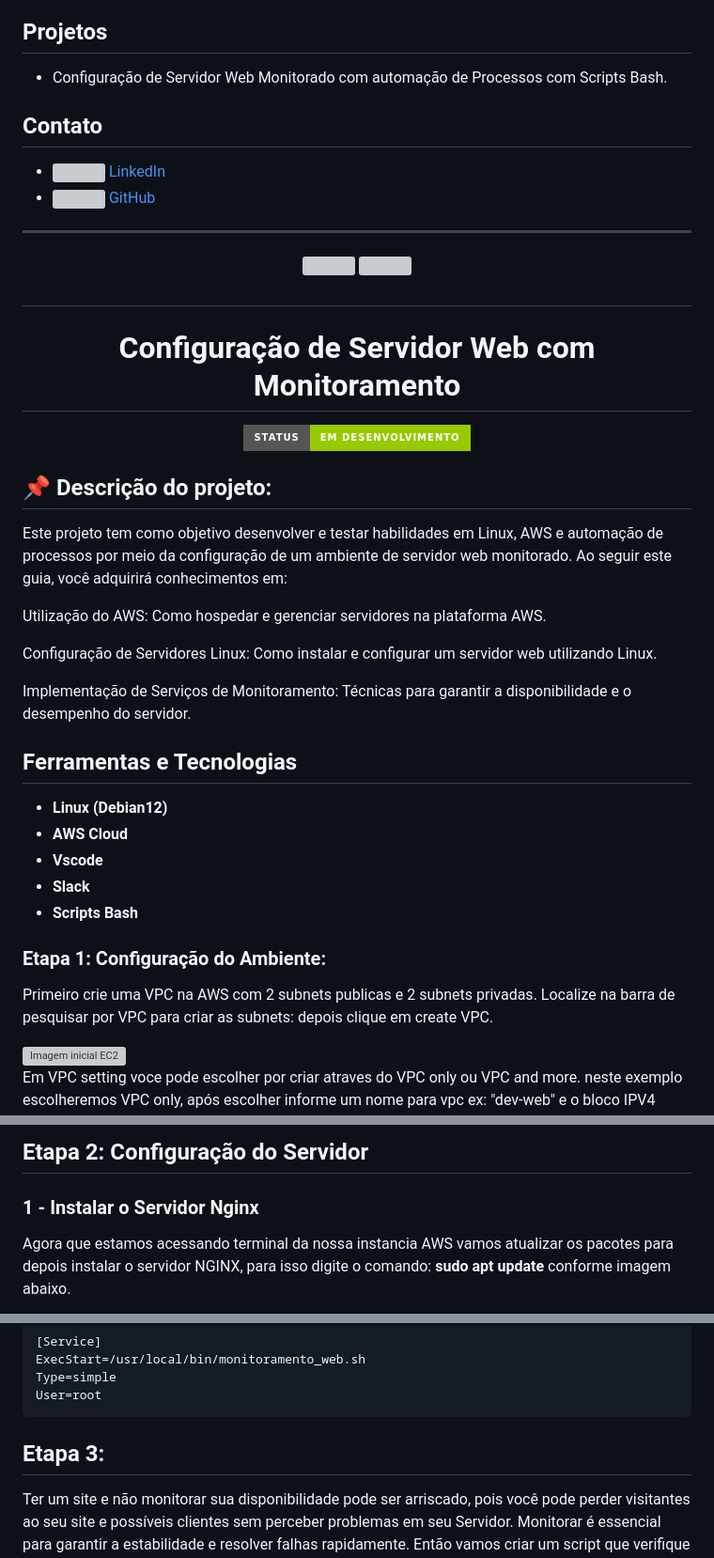
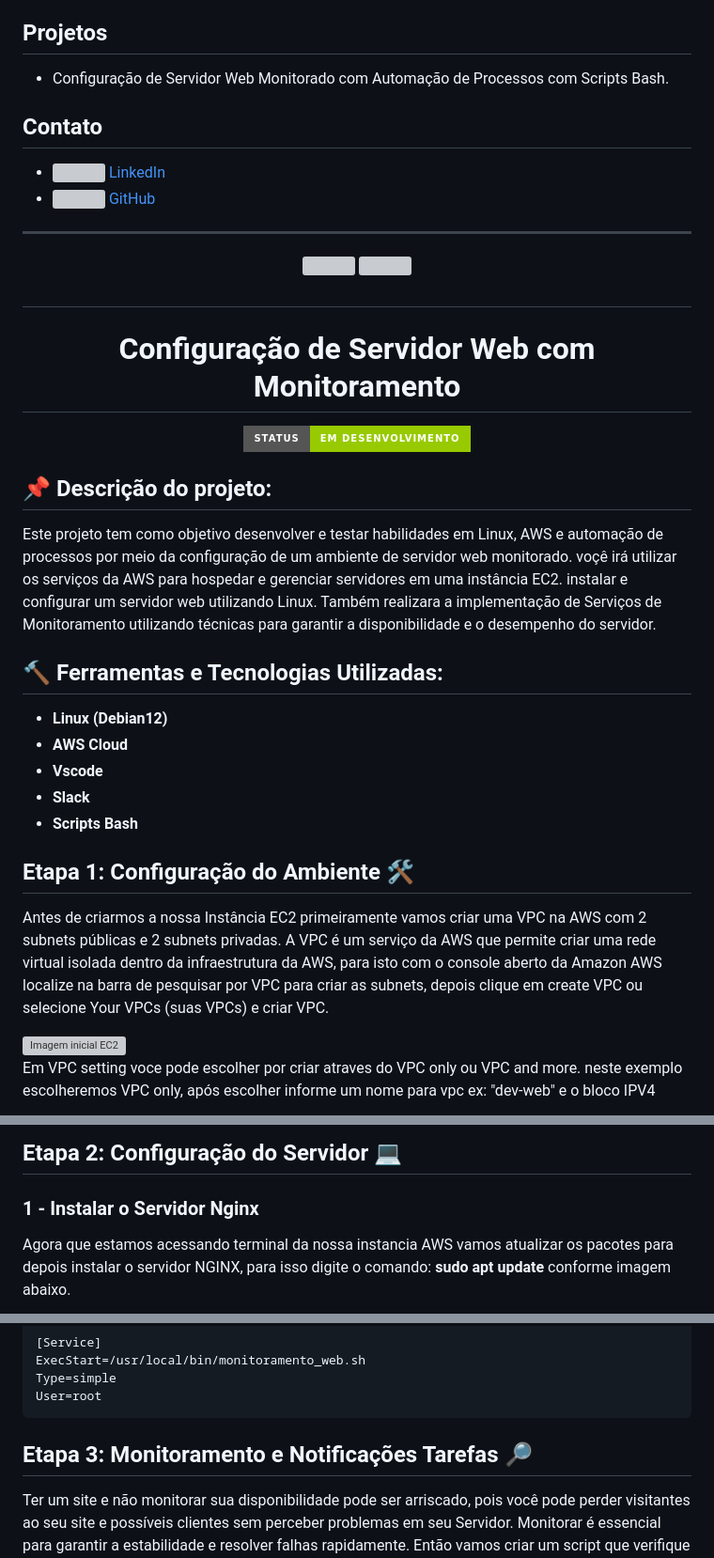
Before and after one commit to elicarlos-stack/projeto_linux, a Markdown page: README.md, 3 parts joined by grey strips. Shown at 94% size. Rendered like a GitHub page; badges without logos; grey boxes are pictures that could not be loaded.

````diff
--- a/README.md
+++ b/README.md
@@ -4,7 +4,7 @@
 Sou estudante de Segurança da Informação, e atualmente estou desenvolvendo habilidades em Linux, AWS e automação de processos na Compass.Uol.
 
 ## Projetos
-- Configuração de Servidor Web Monitorado com automação de Processos com Scripts Bash.
+- Configuração de Servidor Web Monitorado com Automação de Processos com Scripts Bash.
 
 ## Contato
 - <a href="https://www.linkedin.com/in/elicarlos-amorim"><img src="https://github.com/user-attachments/assets/f29b36c0-ca83-4864-8e95-d8d27506b274" width="20"> LinkedIn</a>
@@ -18,33 +18,24 @@ Sou estudante de Segurança da Informação, e atualmente estou desenvolvendo ha
  <img src="https://github.com/user-attachments/assets/5f1ff0b7-4dce-4a0b-b0f9-11de88c85c44" width="500px" hight="400">
 </div>
 
+# <h1 align="center">Configuração de Servidor Web com Monitoramento</h1>
 
-# <h1 align="center">Configuração de Servidor Web com Monitoramento</h1>
 <p align="center"><img src="http://img.shields.io/static/v1?label=STATUS&message=EM%20DESENVOLVIMENTO&color=GREEN&style=for-the-badge"/></p>
 
 
-
 ## :pushpin: Descrição do projeto:
-Este projeto tem como objetivo desenvolver e testar habilidades em Linux, AWS e automação de processos por meio da configuração de um ambiente de servidor web monitorado. Ao seguir este guia, você adquirirá conhecimentos em:
-
-Utilização do AWS: Como hospedar e gerenciar servidores na plataforma AWS.
-
-Configuração de Servidores Linux: Como instalar e configurar um servidor web utilizando Linux.
-
-Implementação de Serviços de Monitoramento: Técnicas para garantir a disponibilidade e o desempenho do servidor.
+Este projeto tem como objetivo desenvolver e testar habilidades em Linux, AWS e automação de processos por meio da configuração de um ambiente de servidor web monitorado. voçê irá utilizar os serviços da AWS para hospedar e gerenciar servidores em uma instância EC2. instalar e configurar um servidor web utilizando Linux. Também realizara a implementação de Serviços de Monitoramento utilizando técnicas para garantir a disponibilidade e o desempenho do servidor.
 
 
-## Ferramentas e Tecnologias
+## :hammer: Ferramentas e Tecnologias Utilizadas:
 - **Linux (Debian12)**
 - **AWS Cloud**
 - **Vscode**
 - **Slack**
 - **Scripts Bash**
 
-### Etapa 1: Configuração do Ambiente:
-
-Primeiro crie uma VPC na AWS com 2 subnets publicas e 2 subnets privadas. Localize na barra de pesquisar por VPC para criar as subnets:
-depois clique em create VPC.
+## Etapa 1: Configuração do Ambiente :hammer_and_wrench:
+Antes de criarmos a nossa Instância EC2 primeiramente vamos criar uma VPC na AWS com 2 subnets públicas e 2 subnets privadas. A VPC é um serviço da AWS que permite criar uma rede virtual isolada dentro da infraestrutura da AWS, para isto com o console aberto da Amazon AWS localize na barra de pesquisar por VPC para criar as subnets, depois clique em create VPC ou selecione Your VPCs (suas VPCs) e criar VPC.
 
 <img src="img/img_vpc1.png" alt="Imagem inicial EC2">
 
@@ -163,5 +155,5 @@ Exemplo:
 
-## Etapa 2: Configuração do Servidor
+## Etapa 2: Configuração do Servidor :computer:
 
 ### 1 - Instalar o Servidor Nginx
 
@@ -271,7 +263,7 @@ Type=simple
 User=root
 ```
 
-## Etapa 3:
+## Etapa 3: Monitoramento e Notificações Tarefas :mag_right:
 
 Ter um site e não monitorar sua disponibilidade pode ser arriscado, pois você pode perder visitantes
 ao seu site e possíveis clientes sem perceber problemas em seu Servidor. Monitorar é essencial para
````
Also changed, not shown: other parts of README.md (+3 -6 lines).
